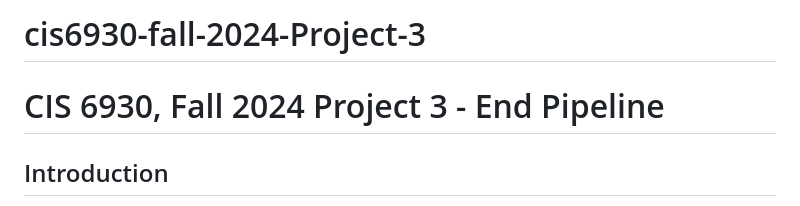
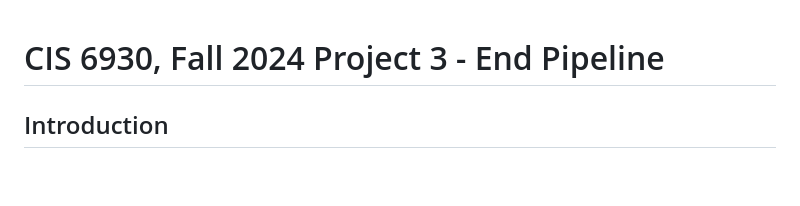
Before and after one commit to vrsmreddy/cis6930fa24-Project3, a Markdown page: README.md, the part around the change. Drawn GitHub-style; blank space fills up the shorter version.

```diff
--- a/README.md
+++ b/README.md
@@ -1,4 +1,4 @@
-# cis6930-fall-2024-Project-3
+
 
 # CIS 6930, Fall 2024 Project 3 - End Pipeline
 
```
